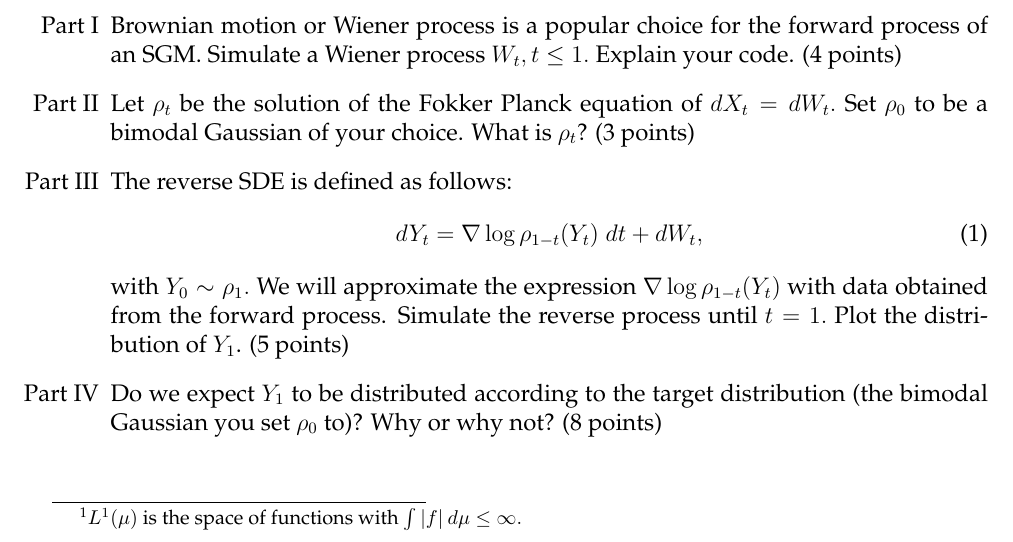
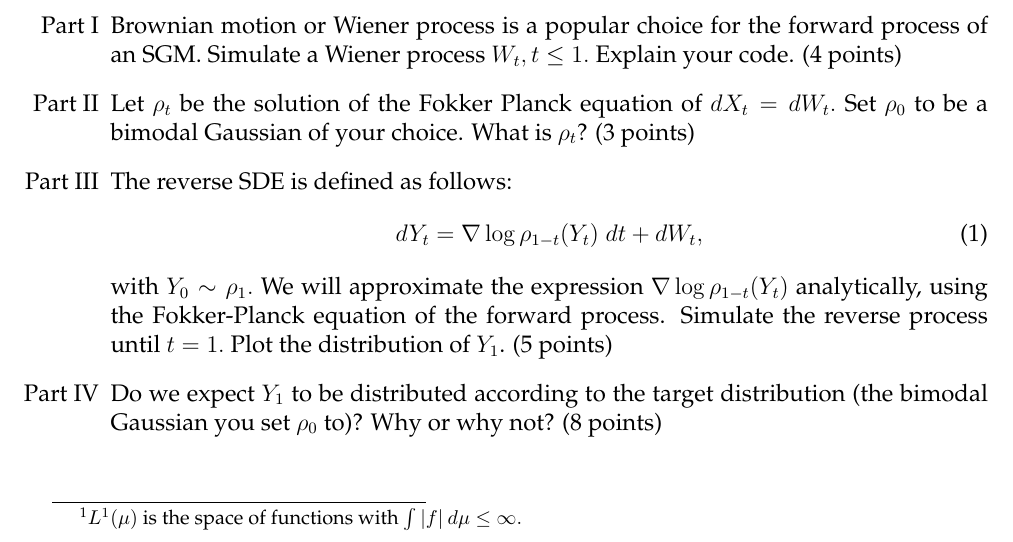
Before and after one commit to ni-sha-c/ComputationalDynamics-Spring24, a LaTeX problem sheet (source/homework5.tex): part of the page, cut so that both start at the same text. Compiled offline with pdfLaTeX.

Commit message:
edit hw5

```diff
--- a/source/homework5.tex
+++ b/source/homework5.tex
@@ -50,7 +50,7 @@ In this problem, we will implement an approximate score generative model (Song a
 		\begin{align}
 			dY_t = \nabla \log \rho_{1-t}(Y_t) \; dt + dW_t,
 		\end{align}
-		with $Y_0 \sim \rho_1.$ We will approximate the expression $\nabla \log \rho_{1-t}(Y_t)$ with data obtained from the forward process. Simulate the reverse process until $t=1.$ Plot the distribution of $Y_1$. (5 points)
+		with $Y_0 \sim \rho_1.$ We will approximate the expression $\nabla \log \rho_{1-t}(Y_t)$ analytically, using the Fokker-Planck equation of the forward process. Simulate the reverse process until $t=1.$ Plot the distribution of $Y_1$. (5 points)
 	\item[Part IV] Do we expect $Y_1$ to be distributed according to the target distribution (the bimodal Gaussian you set $\rho_0$ to)? Why or why not? (8 points)
 
 \end{itemize}
```
Also changed, not shown: homeworks/homework5.pdf.
